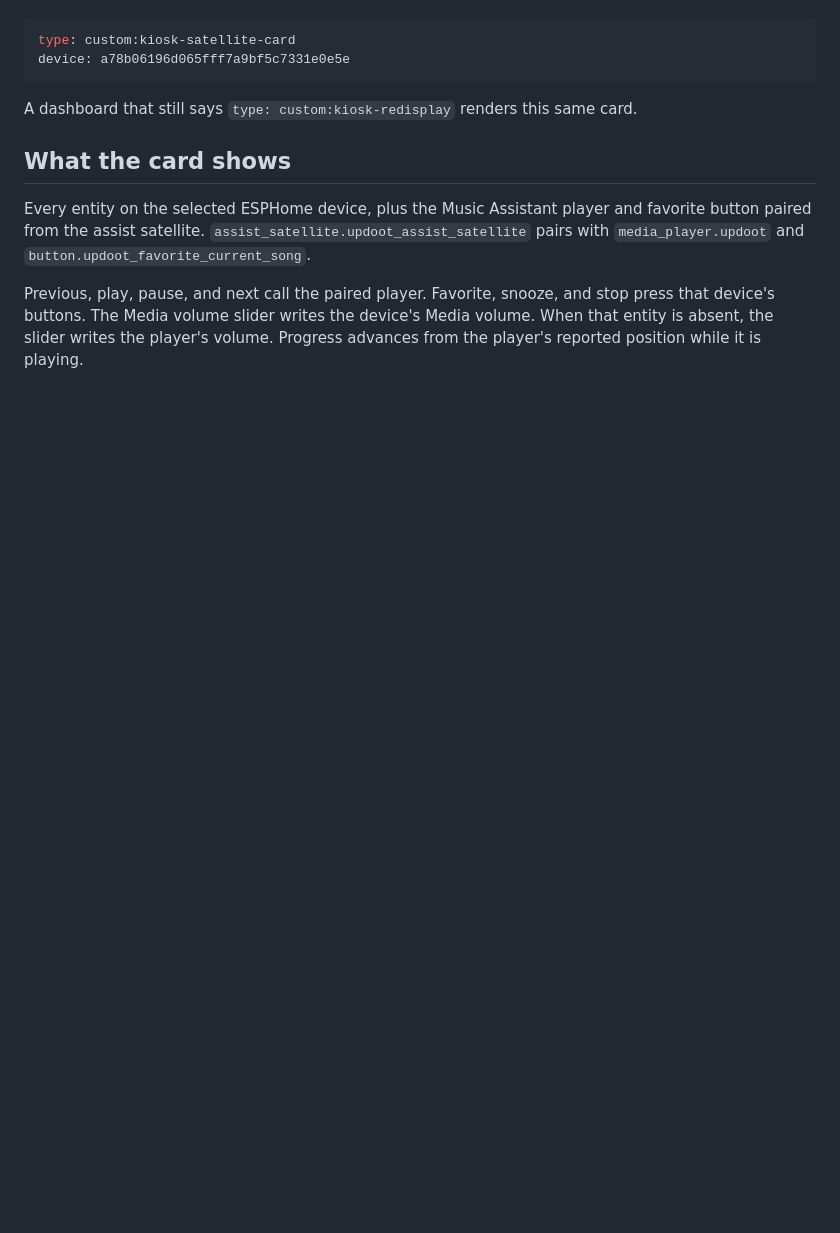
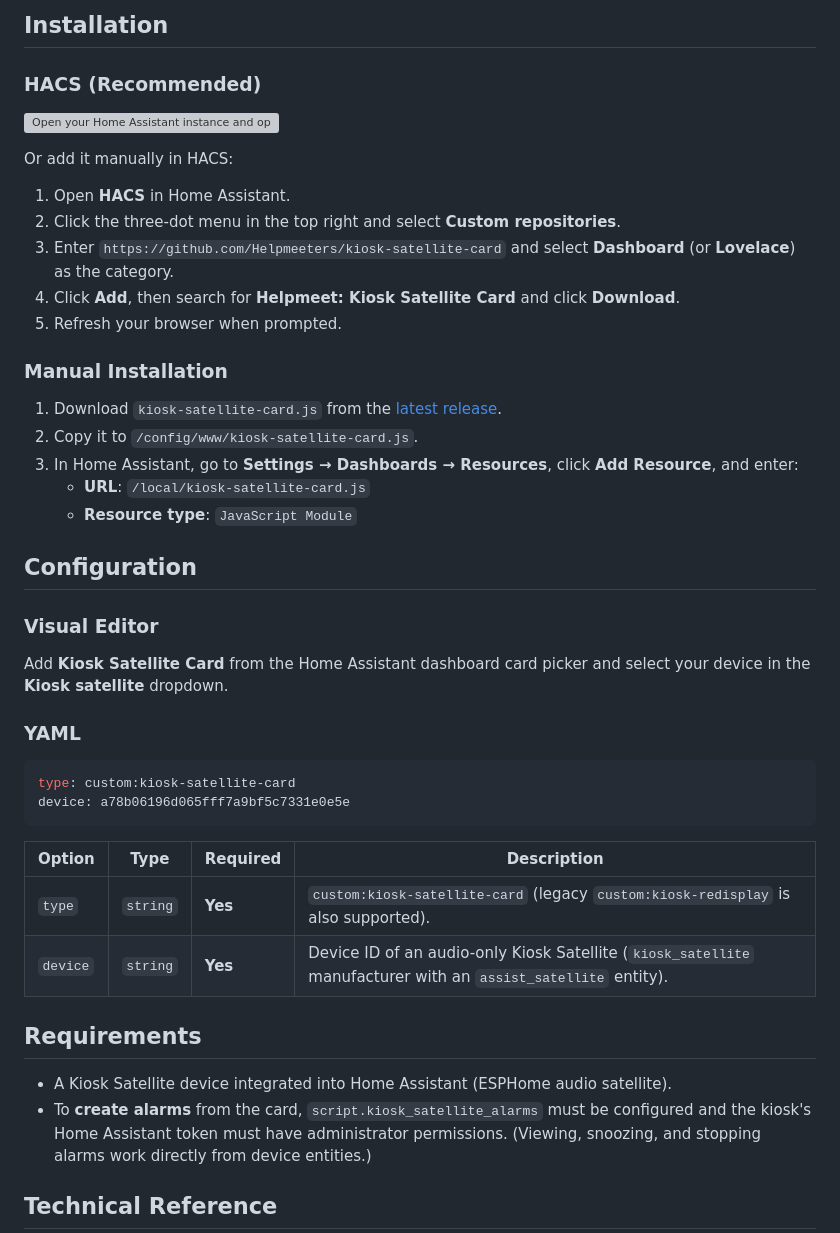
Before and after one commit to Helpmeeters/kiosk-satellite-card, a Markdown page: README.md, the part around one of its changes. GitHub-like rendering; blank space fills up the shorter version; grey boxes are pictures that could not be loaded.

````diff
--- a/README.md
+++ b/README.md
@@ -6,14 +48,47 @@ The visual editor has one required field, labeled Kiosk satellite. It lists only
+## Installation
+
+### HACS (Recommended)
+
+[![Open your Home Assistant instance and open a repository inside the Home Assistant Community Store.](https://my.home-assistant.io/badges/hacs_repository.svg)](https://my.home-assistant.io/redirect/hacs_repository/?owner=Helpmeeters&repository=kiosk-satellite-card&category=plugin)
+
+Or add it manually in HACS:
+
+1. Open **HACS** in Home Assistant.
+2. Click the three-dot menu in the top right and select **Custom repositories**.
+3. Enter `https://github.com/Helpmeeters/kiosk-satellite-card` and select **Dashboard** (or **Lovelace**) as the category.
+4. Click **Add**, then search for **Helpmeet: Kiosk Satellite Card** and click **Download**.
+5. Refresh your browser when prompted.
+
+### Manual Installation
+
+1. Download `kiosk-satellite-card.js` from the [latest release](https://github.com/Helpmeeters/kiosk-satellite-card/releases/latest).
+2. Copy it to `/config/www/kiosk-satellite-card.js`.
+3. In Home Assistant, go to **Settings → Dashboards → Resources**, click **Add Resource**, and enter:
+   - **URL**: `/local/kiosk-satellite-card.js`
+   - **Resource type**: `JavaScript Module`
+
+## Configuration
+
+### Visual Editor
+
+Add **Kiosk Satellite Card** from the Home Assistant dashboard card picker and select your device in the **Kiosk satellite** dropdown.
+
+### YAML
 
 ```yaml
 type: custom:kiosk-satellite-card
 device: a78b06196d065fff7a9bf5c7331e0e5e
 ```
 
-A dashboard that still says `type: custom:kiosk-redisplay` renders this same card.
+| Option | Type | Required | Description |
+| --- | --- | --- | --- |
+| `type` | `string` | **Yes** | `custom:kiosk-satellite-card` (legacy `custom:kiosk-redisplay` is also supported). |
+| `device` | `string` | **Yes** | Device ID of an audio-only Kiosk Satellite (`kiosk_satellite` manufacturer with an `assist_satellite` entity). |
 
-## What the card shows
+## Requirements
 
-Every entity on the selected ESPHome device, plus the Music Assistant player and favorite button paired from the assist satellite. `assist_satellite.updoot_assist_satellite` pairs with `media_player.updoot` and `button.updoot_favorite_current_song`.
+- A Kiosk Satellite device integrated into Home Assistant (ESPHome audio satellite).
+- To **create alarms** from the card, `script.kiosk_satellite_alarms` must be configured and the kiosk's Home Assistant token must have administrator permissions. (Viewing, snoozing, and stopping alarms work directly from device entities.)
 
-Previous, play, pause, and next call the paired player. Favorite, snooze, and stop press that device's buttons. The Media volume slider writes the device's Media volume. When that entity is absent, the slider writes the player's volume. Progress advances from the player's reported position while it is playing.
+## Technical Reference
 
````
Also changed, not shown: other parts of README.md (+46 -12 lines), CONTRIBUTING.md (+2 -2 lines), docs/technical-reference.md (added, +92 -0 lines), docs/images/alarms-timers.png (added), docs/images/compact-view.png (added), docs/images/intercom.png (added), docs/images/now-playing.png (added), docs/images/voice-agent.png (added), 1 other file.
